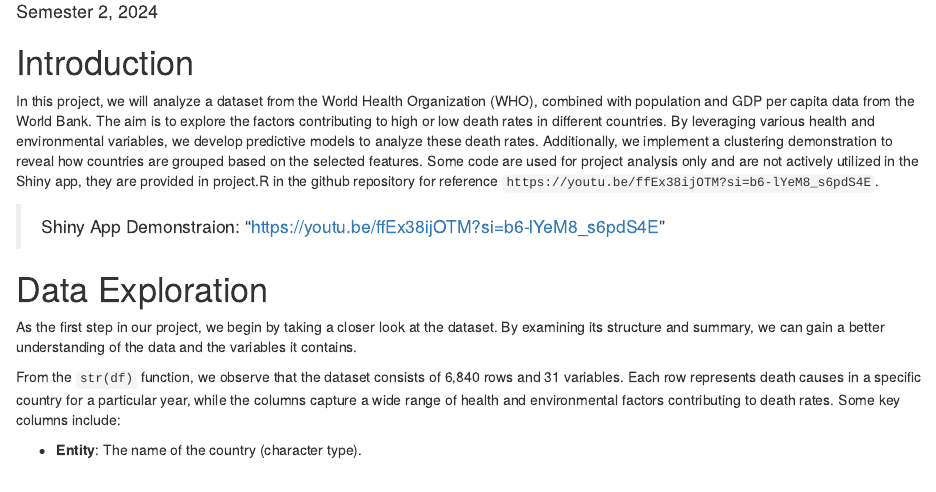
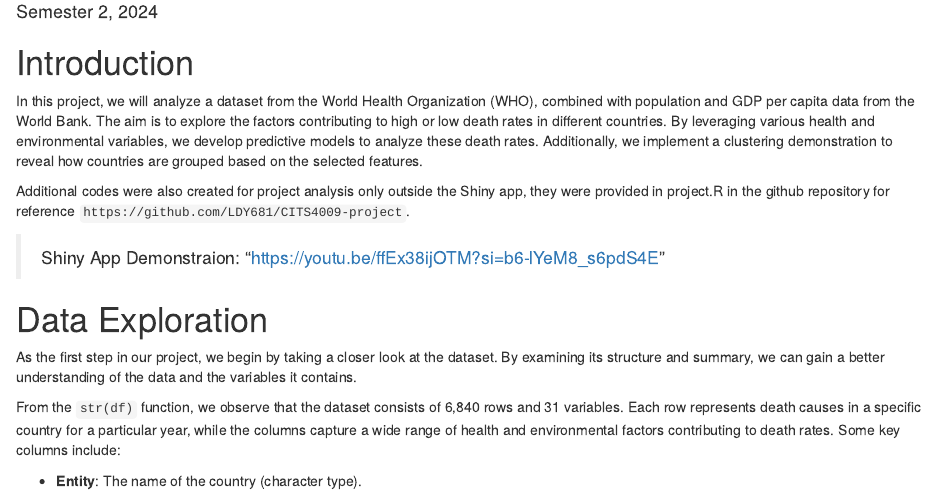
Before and after one commit to LDY681/CITS4009-project, an R Markdown document (report.Rmd): the page in a window 1100 px wide, from 140 px down. Rendered offline with R 4.5, knitr and Pandoc, with nearby package versions.

Commit message:
finalized

````diff
--- a/report.Rmd
+++ b/report.Rmd
@@ -15,7 +15,9 @@ library(gridExtra)
 ```
 
 # Introduction
-In this project, we will analyze a dataset from the World Health Organization (WHO), combined with population and GDP per capita data from the World Bank. The aim is to explore the factors contributing to high or low death rates in different countries. By leveraging various health and environmental variables, we develop predictive models to analyze these death rates. Additionally, we implement a clustering demonstration to reveal how countries are grouped based on the selected features. Some code are used for project analysis only and are not actively utilized in the Shiny app, they are provided in project.R in the github repository for reference `https://youtu.be/ffEx38ijOTM?si=b6-lYeM8_s6pdS4E`.
+In this project, we will analyze a dataset from the World Health Organization (WHO), combined with population and GDP per capita data from the World Bank. The aim is to explore the factors contributing to high or low death rates in different countries. By leveraging various health and environmental variables, we develop predictive models to analyze these death rates. Additionally, we implement a clustering demonstration to reveal how countries are grouped based on the selected features.
+
+Additional codes were also created for project analysis only outside the Shiny app, they were provided in project.R in the github repository for reference `https://github.com/LDY681/CITS4009-project`.
 
 > Shiny App Demonstraion: "https://youtu.be/ffEx38ijOTM?si=b6-lYeM8_s6pdS4E"
 
````
Also changed, not shown: app.R (+4 -4 lines), project.html, report.html (deleted).
